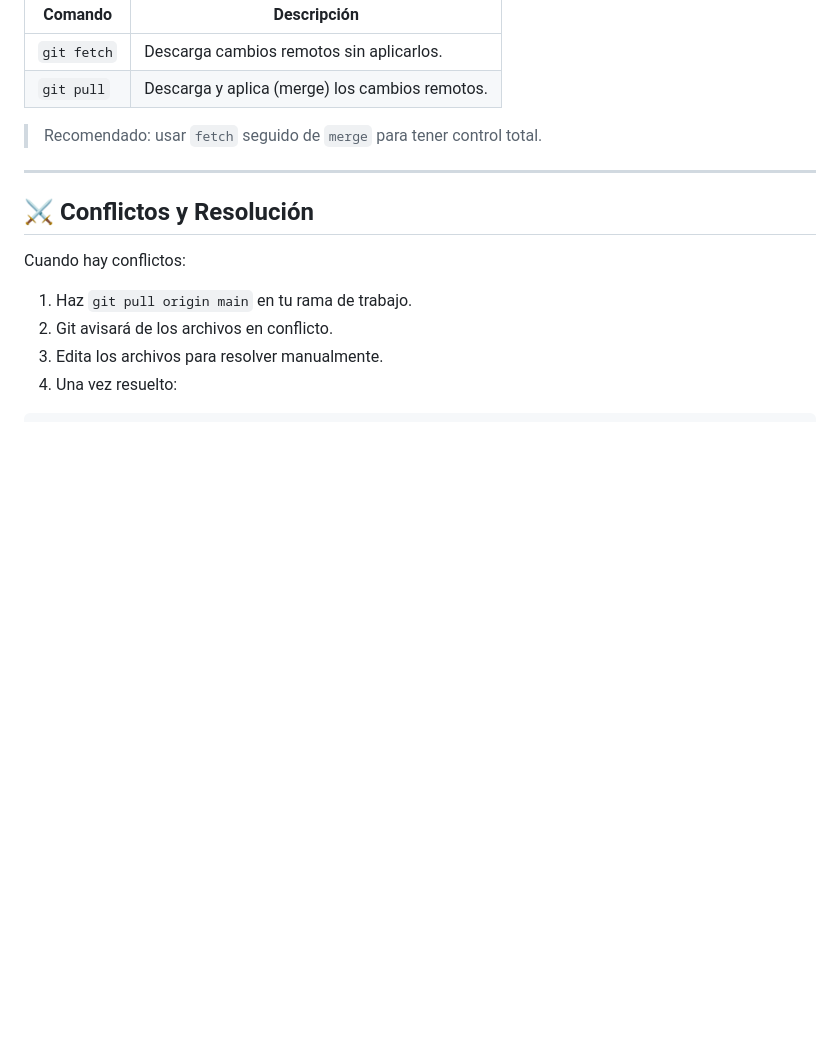
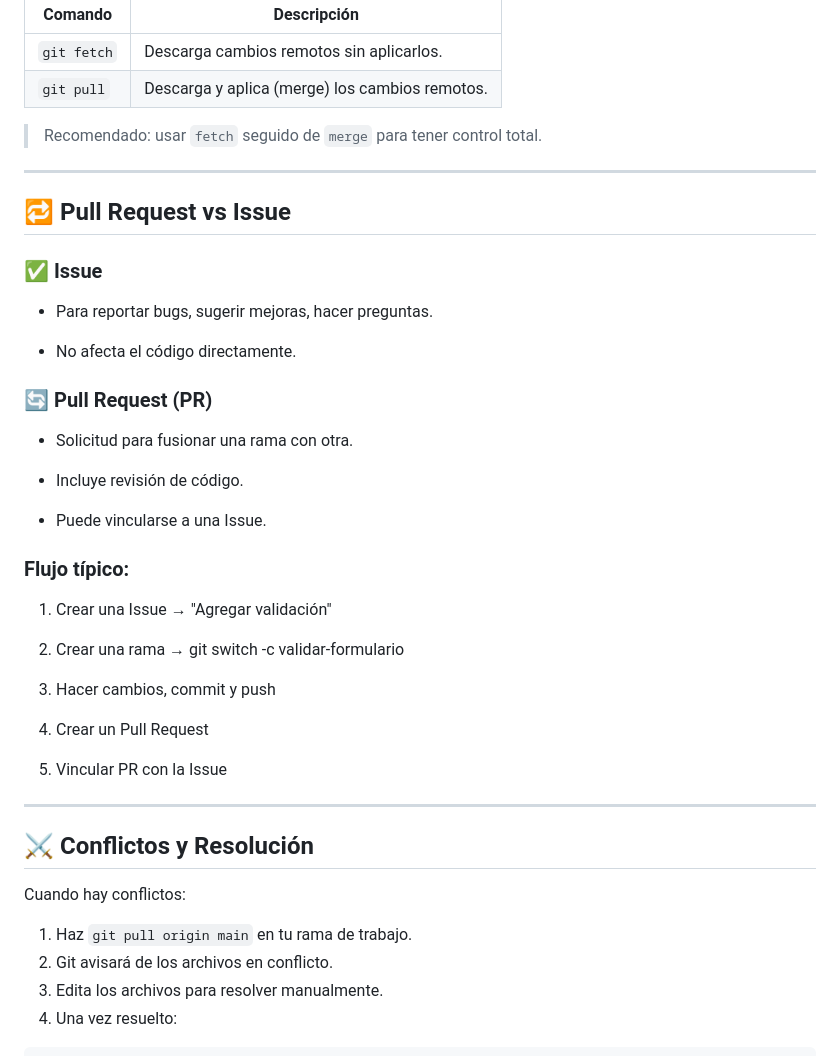
Before and after one commit to jimmyvalens/Git-Pruebas, a Markdown page: README.md, the part around the change. Rendered like a GitHub page; blank space fills up the shorter version.

Commit message:
Add section on Pull Requests and Issues to README.md

```diff
--- a/README.md
+++ b/README.md
@@ -125,6 +125,36 @@ git push -u origin nueva-funcionalidad
 
 ---
 
+## 🔁 Pull Request vs Issue
+
+### ✅ Issue
+
+* Para reportar bugs, sugerir mejoras, hacer preguntas.
+
+* No afecta el código directamente.
+
+### 🔄 Pull Request (PR)
+
+* Solicitud para fusionar una rama con otra.
+
+* Incluye revisión de código.
+
+* Puede vincularse a una Issue.
+
+### Flujo típico:
+
+1. Crear una Issue → "Agregar validación"
+
+2. Crear una rama → git switch -c validar-formulario
+
+3. Hacer cambios, commit y push
+
+4. Crear un Pull Request
+
+5. Vincular PR con la Issue
+
+---
+
 ## ⚔️ Conflictos y Resolución
 
 Cuando hay conflictos:
```
